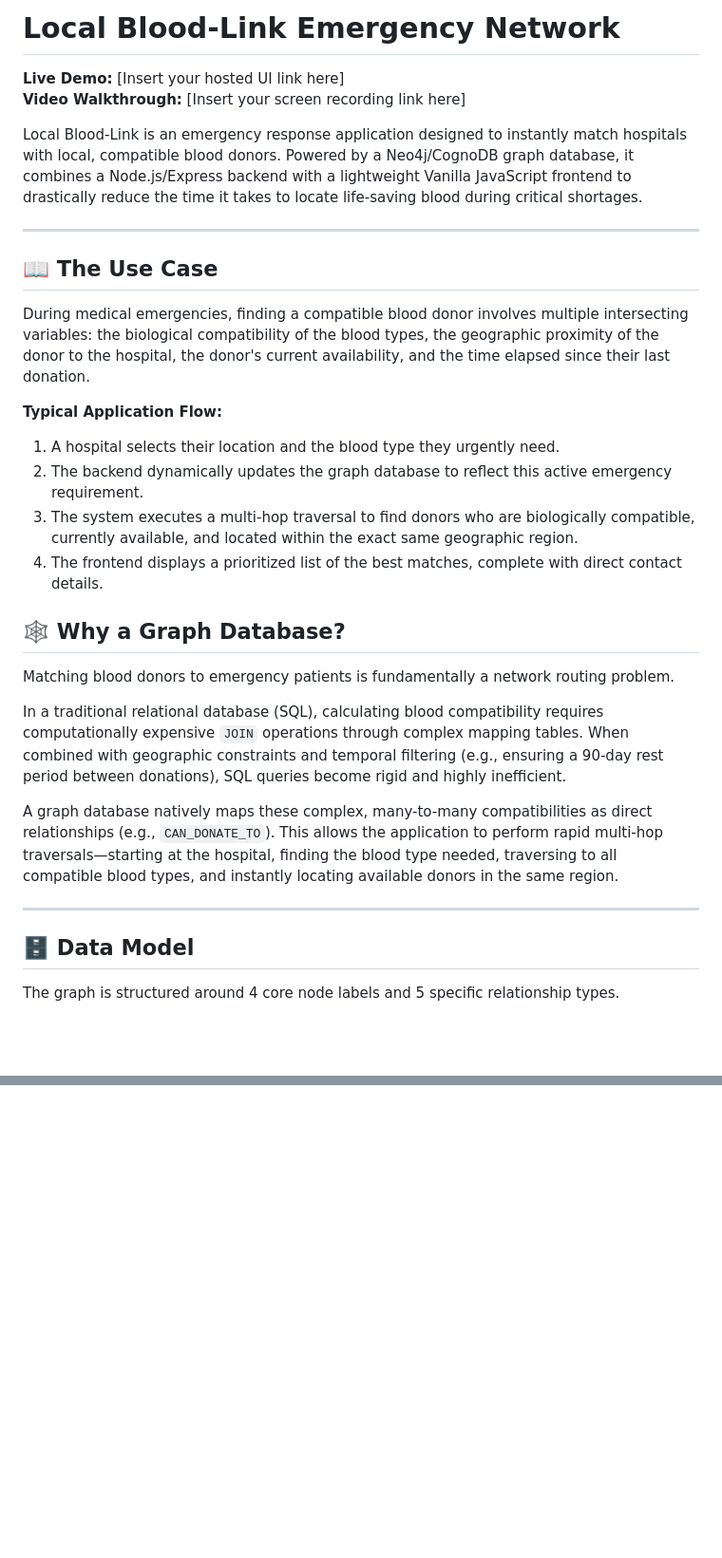
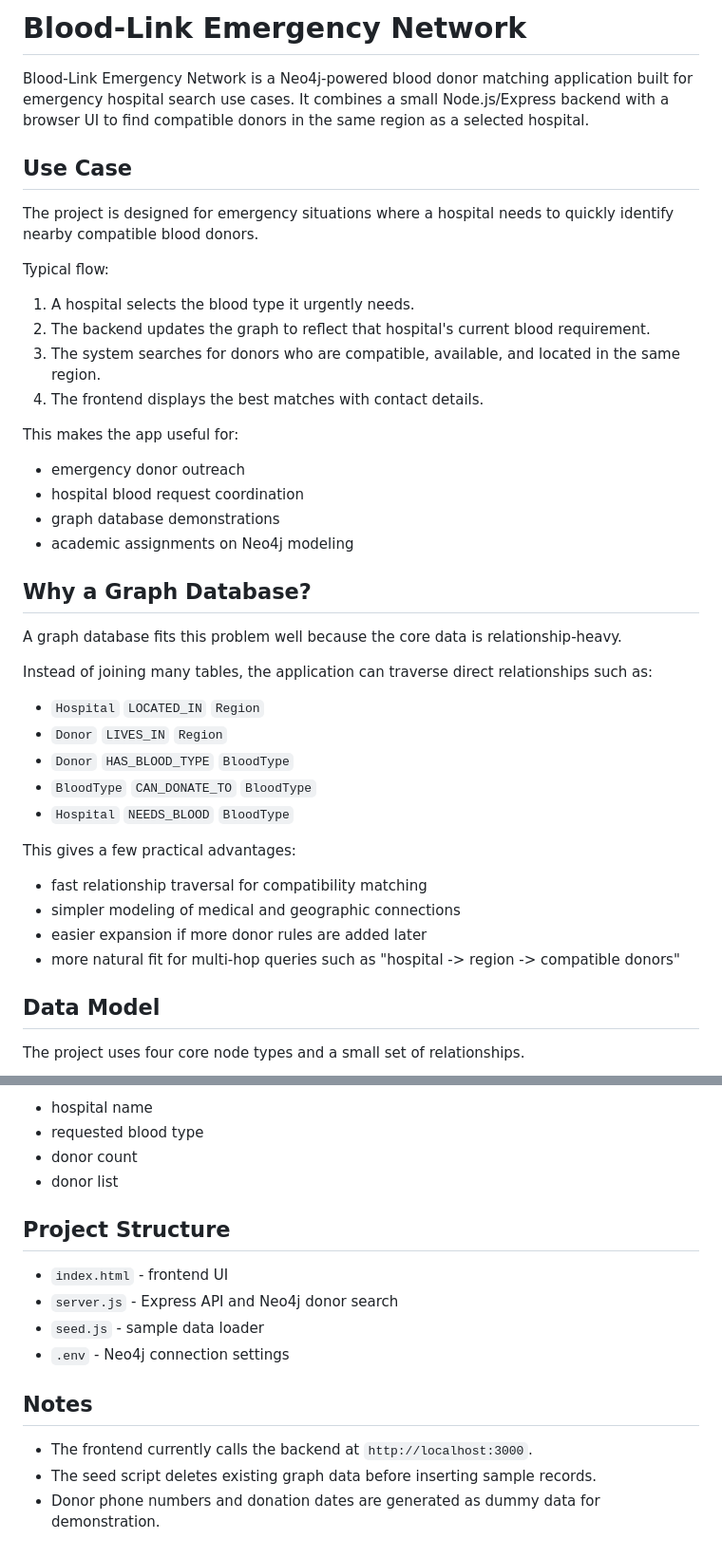
Before and after one commit to Johnysaravanan/wexa_cognodb_johny_saravanan, a Markdown page: README.md, 2 parts joined by grey strips. Shown at 95% size. Rendered like a GitHub page; blank space fills up the shorter version.

````diff
--- a/README.md
+++ b/README.md
@@ -1,35 +1,48 @@
-# Local Blood-Link Emergency Network
+# Blood-Link Emergency Network
 
-**Live Demo:** [Insert your hosted UI link here]
-**Video Walkthrough:** [Insert your screen recording link here]
+Blood-Link Emergency Network is a Neo4j-powered blood donor matching application built for emergency hospital search use cases.
+It combines a small Node.js/Express backend with a browser UI to find compatible donors in the same region as a selected hospital.
 
-Local Blood-Link is an emergency response application designed to instantly match hospitals with local, compatible blood donors. Powered by a Neo4j/CognoDB graph database, it combines a Node.js/Express backend with a lightweight Vanilla JavaScript frontend to drastically reduce the time it takes to locate life-saving blood during critical shortages.
+## Use Case
 
----
+The project is designed for emergency situations where a hospital needs to quickly identify nearby compatible blood donors.
 
-## 📖 The Use Case
+Typical flow:
 
-During medical emergencies, finding a compatible blood donor involves multiple intersecting variables: the biological compatibility of the blood types, the geographic proximity of the donor to the hospital, the donor's current availability, and the time elapsed since their last donation.
+1. A hospital selects the blood type it urgently needs.
+2. The backend updates the graph to reflect that hospital's current blood requirement.
+3. The system searches for donors who are compatible, available, and located in the same region.
+4. The frontend displays the best matches with contact details.
 
-**Typical Application Flow:**
-1. A hospital selects their location and the blood type they urgently need.
-2. The backend dynamically updates the graph database to reflect this active emergency requirement.
-3. The system executes a multi-hop traversal to find donors who are biologically compatible, currently available, and located within the exact same geographic region.
-4. The frontend displays a prioritized list of the best matches, complete with direct contact details.
+This makes the app useful for:
 
-## 🕸️ Why a Graph Database?
+- emergency donor outreach
+- hospital blood request coordination
+- graph database demonstrations
+- academic assignments on Neo4j modeling
 
-Matching blood donors to emergency patients is fundamentally a network routing problem.
+## Why a Graph Database?
 
-In a traditional relational database (SQL), calculating blood compatibility requires computationally expensive `JOIN` operations through complex mapping tables. When combined with geographic constraints and temporal filtering (e.g., ensuring a 90-day rest period between donations), SQL queries become rigid and highly inefficient.
+A graph database fits this problem well because the core data is relationship-heavy.
 
-A graph database natively maps these complex, many-to-many compatibilities as direct relationships (e.g., `CAN_DONATE_TO`). This allows the application to perform rapid multi-hop traversals—starting at the hospital, finding the blood type needed, traversing to all compatible blood types, and instantly locating available donors in the same region.
+Instead of joining many tables, the application can traverse direct relationships such as:
 
----
+- `Hospital` `LOCATED_IN` `Region`
+- `Donor` `LIVES_IN` `Region`
+- `Donor` `HAS_BLOOD_TYPE` `BloodType`
+- `BloodType` `CAN_DONATE_TO` `BloodType`
+- `Hospital` `NEEDS_BLOOD` `BloodType`
 
-## 🗄️ Data Model
+This gives a few practical advantages:
 
-The graph is structured around 4 core node labels and 5 specific relationship types.
+- fast relationship traversal for compatibility matching
+- simpler modeling of medical and geographic connections
+- easier expansion if more donor rules are added later
+- more natural fit for multi-hop queries such as "hospital -> region -> compatible donors"
+
+## Data Model
+
+The project uses four core node types and a small set of relationships.
 
 ```mermaid
 graph LR
@@ -61,0 +241,17 @@ The UI features intentional design choices including dedicated loading states, g
+- hospital name
+- requested blood type
+- donor count
+- donor list
+
+## Project Structure
+
+- `index.html` - frontend UI
+- `server.js` - Express API and Neo4j donor search
+- `seed.js` - sample data loader
+- `.env` - Neo4j connection settings
+
+## Notes
+
+- The frontend currently calls the backend at `http://localhost:3000`.
+- The seed script deletes existing graph data before inserting sample records.
+- Donor phone numbers and donation dates are generated as dummy data for demonstration.
````
Also changed, not shown: other parts of README.md (+185 -19 lines).
